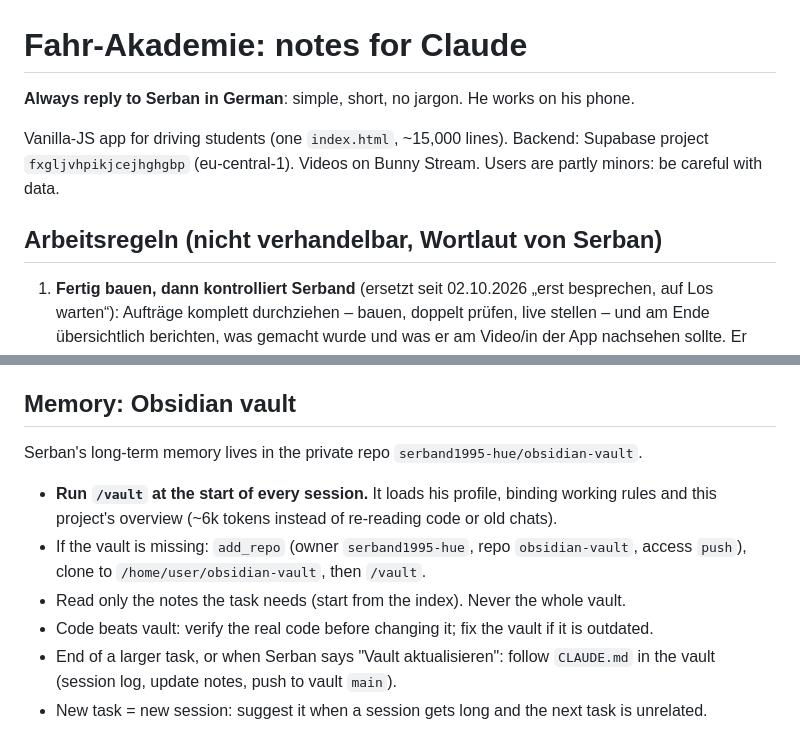
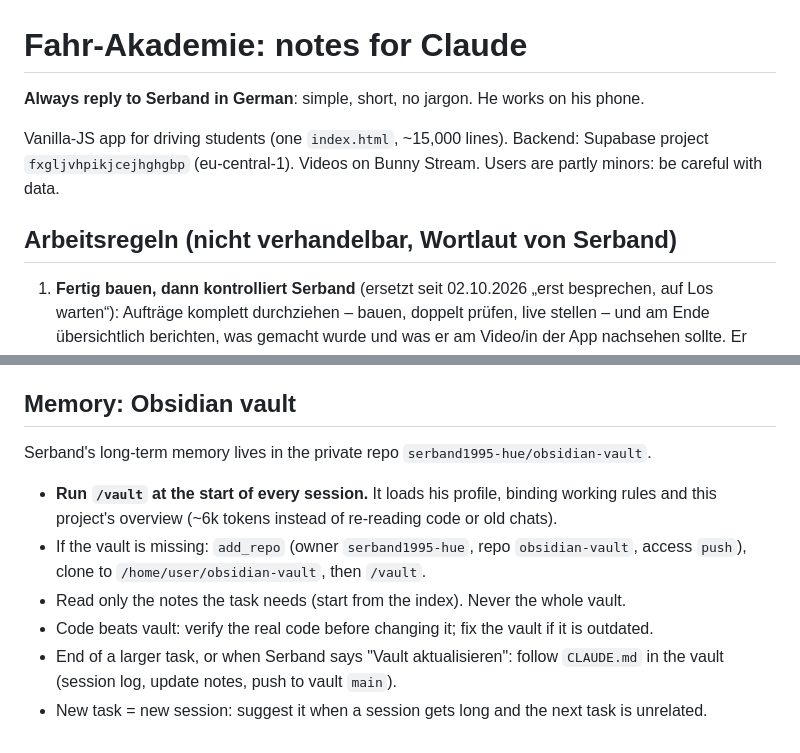
Before and after one commit to serband1995-hue/Fahr-Akademie-, a Markdown page: CLAUDE.md, 2 parts joined by grey strips. Rendered like a GitHub page.

Commit message:
Name korrigiert: Serband statt Serban Co-Authored-By: Claude Sonnet 5.5 <noreply@anthropic.com> Claude-Session: https://claude.ai/code/session_017wruLTCbHp2L33goxJyq2e

```diff
--- a/CLAUDE.md
+++ b/CLAUDE.md
@@ -1,10 +1,10 @@
 # Fahr-Akademie: notes for Claude
 
-**Always reply to Serban in German**: simple, short, no jargon. He works on his phone.
+**Always reply to Serband in German**: simple, short, no jargon. He works on his phone.
 
 Vanilla-JS app for driving students (one `index.html`, ~15,000 lines). Backend: Supabase project `fxgljvhpikjcejhghgbp` (eu-central-1). Videos on Bunny Stream. Users are partly minors: be careful with data.
 
-## Arbeitsregeln (nicht verhandelbar, Wortlaut von Serban)
+## Arbeitsregeln (nicht verhandelbar, Wortlaut von Serband)
 
 1. **Fertig bauen, dann kontrolliert Serband** (ersetzt seit 02.10.2026 „erst besprechen,
    auf Los warten“): Aufträge komplett durchziehen – bauen, doppelt prüfen, live stellen –
@@ -37,10 +37,10 @@ Vanilla-JS app for driving students (one `index.html`, ~15,000 lines). Backend:
 Add new detail knowledge there or in the vault, and keep this file short: it is sent with every message.
 
 ## Memory: Obsidian vault
-Serban's long-term memory lives in the private repo `serband1995-hue/obsidian-vault`.
+Serband's long-term memory lives in the private repo `serband1995-hue/obsidian-vault`.
 - **Run `/vault` at the start of every session.** It loads his profile, binding working rules and this project's overview (~6k tokens instead of re-reading code or old chats).
 - If the vault is missing: `add_repo` (owner `serband1995-hue`, repo `obsidian-vault`, access `push`), clone to `/home/user/obsidian-vault`, then `/vault`.
 - Read only the notes the task needs (start from the index). Never the whole vault.
 - Code beats vault: verify the real code before changing it; fix the vault if it is outdated.
-- End of a larger task, or when Serban says "Vault aktualisieren": follow `CLAUDE.md` in the vault (session log, update notes, push to vault `main`).
+- End of a larger task, or when Serband says "Vault aktualisieren": follow `CLAUDE.md` in the vault (session log, update notes, push to vault `main`).
 - New task = new session: suggest it when a session gets long and the next task is unrelated.
```
Also changed, not shown: 1 other file.
